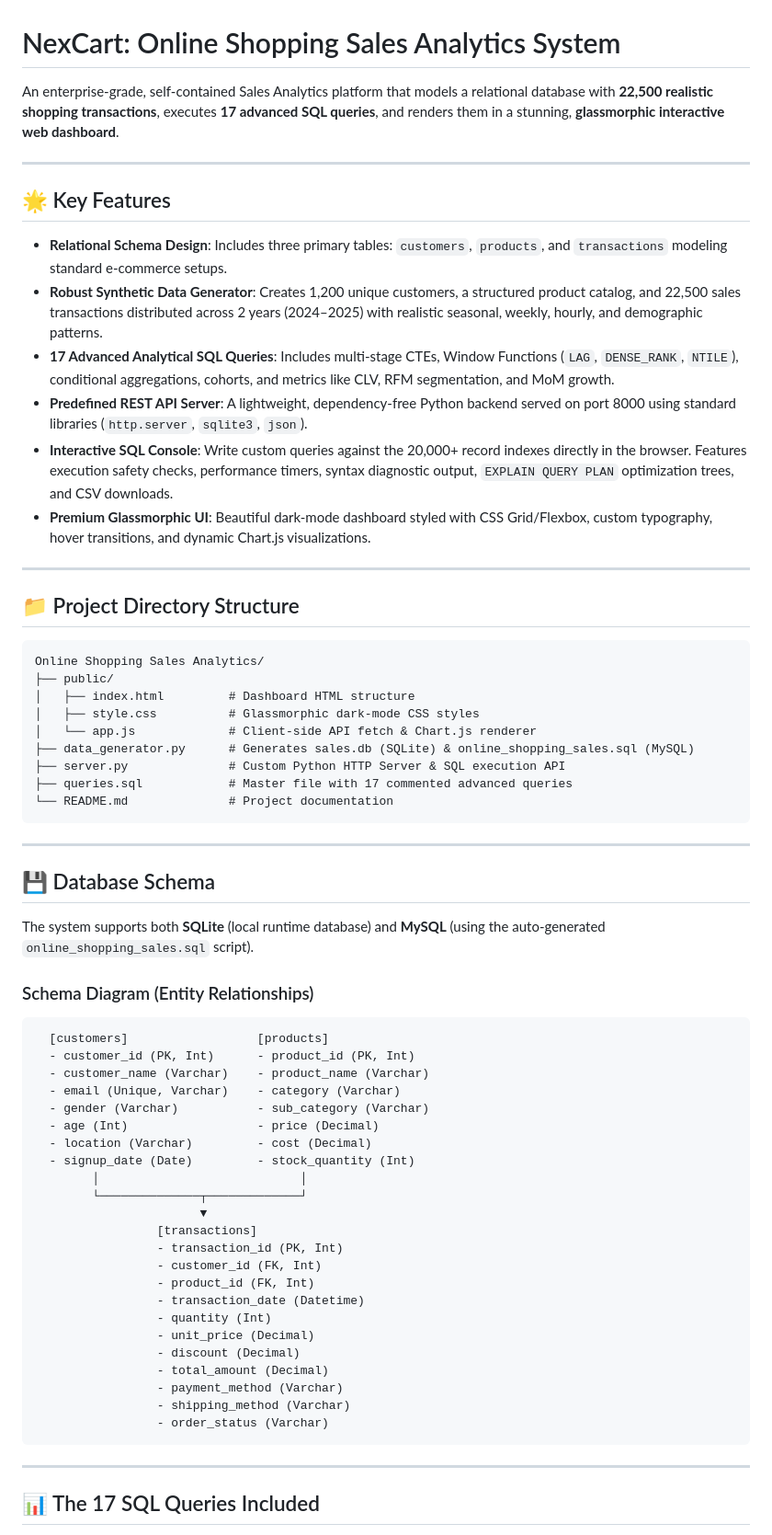
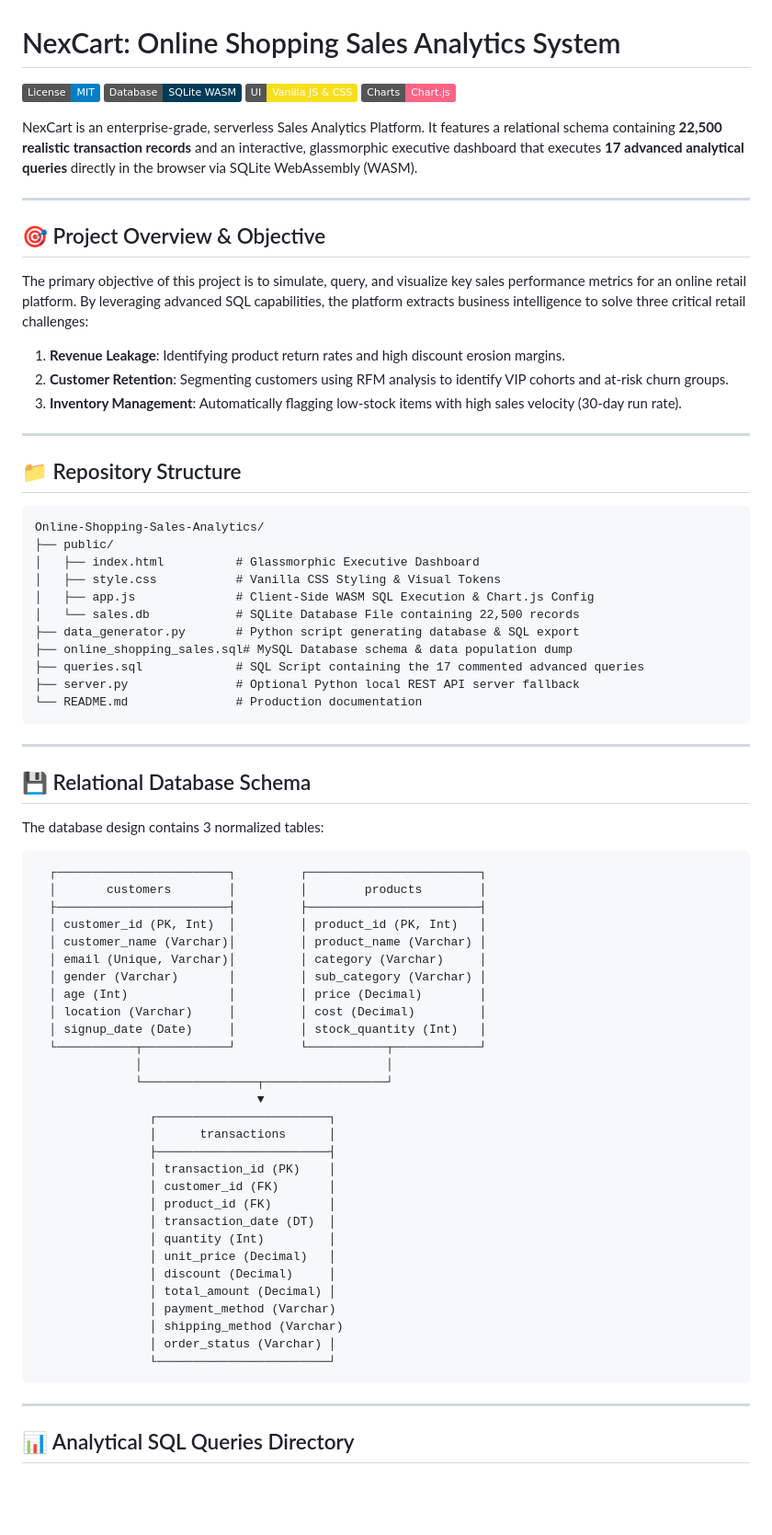
Before and after one commit to konareddyharsha-collab/Online-Shopping-Sales-Analytics, a Markdown page: README.md, the part around one of its changes. Shown at 92% size. Drawn GitHub-style; badges without logos; blank space fills up the shorter version.

Commit message:
Docs: Upgrade README to industry standard with badges, schema ERD, and WASM instructions

````diff
--- a/README.md
+++ b/README.md
@@ -1,68 +1,78 @@
 # NexCart: Online Shopping Sales Analytics System
 
-An enterprise-grade, self-contained Sales Analytics platform that models a relational database with **22,500 realistic shopping transactions**, executes **17 advanced SQL queries**, and renders them in a stunning, **glassmorphic interactive web dashboard**.
+[![License: MIT](https://img.shields.io/badge/License-MIT-blue.svg)](https://opensource.org/licenses/MIT)
+[![Database: SQLite WASM](https://img.shields.io/badge/Database-SQLite%20WASM-003B57.svg?logo=sqlite)](https://sqlite.org/)
+[![UI: Vanilla JS & CSS](https://img.shields.io/badge/UI-Vanilla%20JS%20%26%20CSS-F7DF1E.svg?logo=javascript)](https://developer.mozilla.org/en-US/docs/Web/JavaScript)
+[![Charts: Chart.js](https://img.shields.io/badge/Charts-Chart.js-FF6384.svg?logo=chartdotjs)](https://www.chartjs.org/)
+
+NexCart is an enterprise-grade, serverless Sales Analytics Platform. It features a relational schema containing **22,500 realistic transaction records** and an interactive, glassmorphic executive dashboard that executes **17 advanced analytical queries** directly in the browser via SQLite WebAssembly (WASM).
 
 ---
 
-## 🌟 Key Features
+## 🎯 Project Overview & Objective
 
-- **Relational Schema Design**: Includes three primary tables: `customers`, `products`, and `transactions` modeling standard e-commerce setups.
-- **Robust Synthetic Data Generator**: Creates 1,200 unique customers, a structured product catalog, and 22,500 sales transactions distributed across 2 years (2024–2025) with realistic seasonal, weekly, hourly, and demographic patterns.
-- **17 Advanced Analytical SQL Queries**: Includes multi-stage CTEs, Window Functions (`LAG`, `DENSE_RANK`, `NTILE`), conditional aggregations, cohorts, and metrics like CLV, RFM segmentation, and MoM growth.
-- **Predefined REST API Server**: A lightweight, dependency-free Python backend served on port 8000 using standard libraries (`http.server`, `sqlite3`, `json`).
-- **Interactive SQL Console**: Write custom queries against the 20,000+ record indexes directly in the browser. Features execution safety checks, performance timers, syntax diagnostic output, `EXPLAIN QUERY PLAN` optimization trees, and CSV downloads.
-- **Premium Glassmorphic UI**: Beautiful dark-mode dashboard styled with CSS Grid/Flexbox, custom typography, hover transitions, and dynamic Chart.js visualizations.
+The primary objective of this project is to simulate, query, and visualize key sales performance metrics for an online retail platform. By leveraging advanced SQL capabilities, the platform extracts business intelligence to solve three critical retail challenges:
+1. **Revenue Leakage**: Identifying product return rates and high discount erosion margins.
+2. **Customer Retention**: Segmenting customers using RFM analysis to identify VIP cohorts and at-risk churn groups.
+3. **Inventory Management**: Automatically flagging low-stock items with high sales velocity (30-day run rate).
 
 ---
 
-## 📁 Project Directory Structure
+## 📁 Repository Structure
 
 ```
-Online Shopping Sales Analytics/
+Online-Shopping-Sales-Analytics/
 ├── public/
-│   ├── index.html         # Dashboard HTML structure
-│   ├── style.css          # Glassmorphic dark-mode CSS styles
-│   └── app.js             # Client-side API fetch & Chart.js renderer
-├── data_generator.py      # Generates sales.db (SQLite) & online_shopping_sales.sql (MySQL)
-├── server.py              # Custom Python HTTP Server & SQL execution API
-├── queries.sql            # Master file with 17 commented advanced queries
-└── README.md              # Project documentation
+│   ├── index.html          # Glassmorphic Executive Dashboard
+│   ├── style.css           # Vanilla CSS Styling & Visual Tokens
+│   ├── app.js              # Client-Side WASM SQL Execution & Chart.js Config
+│   └── sales.db            # SQLite Database File containing 22,500 records
+├── data_generator.py       # Python script generating database & SQL export
+├── online_shopping_sales.sql# MySQL Database schema & data population dump
+├── queries.sql             # SQL Script containing the 17 commented advanced queries
+├── server.py               # Optional Python local REST API server fallback
+└── README.md               # Production documentation
 ```
 
 ---
 
-## 💾 Database Schema
+## 💾 Relational Database Schema
 
-The system supports both **SQLite** (local runtime database) and **MySQL** (using the auto-generated `online_shopping_sales.sql` script).
+The database design contains 3 normalized tables:
 
-### Schema Diagram (Entity Relationships)
 ```
-  [customers]                  [products]
-  - customer_id (PK, Int)      - product_id (PK, Int)
-  - customer_name (Varchar)    - product_name (Varchar)
-  - email (Unique, Varchar)    - category (Varchar)
-  - gender (Varchar)           - sub_category (Varchar)
-  - age (Int)                  - price (Decimal)
-  - location (Varchar)         - cost (Decimal)
-  - signup_date (Date)         - stock_quantity (Int)
-        │                            │
-        └──────────────┬─────────────┘
-                       ▼
-                 [transactions]
-                 - transaction_id (PK, Int)
-                 - customer_id (FK, Int)
-                 - product_id (FK, Int)
-                 - transaction_date (Datetime)
-                 - quantity (Int)
-                 - unit_price (Decimal)
-                 - discount (Decimal)
-                 - total_amount (Decimal)
-                 - payment_method (Varchar)
-                 - shipping_method (Varchar)
-                 - order_status (Varchar)
+  ┌────────────────────────┐         ┌────────────────────────┐
+  │       customers        │         │        products        │
+  ├────────────────────────┤         ├────────────────────────┤
+  │ customer_id (PK, Int)  │         │ product_id (PK, Int)   │
+  │ customer_name (Varchar)│         │ product_name (Varchar) │
+  │ email (Unique, Varchar)│         │ category (Varchar)     │
+  │ gender (Varchar)       │         │ sub_category (Varchar) │
+  │ age (Int)              │         │ price (Decimal)        │
+  │ location (Varchar)     │         │ cost (Decimal)         │
+  │ signup_date (Date)     │         │ stock_quantity (Int)   │
+  └───────────┬────────────┘         └───────────┬────────────┘
+              │                                  │
+              └────────────────┬─────────────────┘
+                               ▼
+                ┌────────────────────────┐
+                │      transactions      │
+                ├────────────────────────┤
+                │ transaction_id (PK)    │
+                │ customer_id (FK)       │
+                │ product_id (FK)        │
+                │ transaction_date (DT)  │
+                │ quantity (Int)         │
+                │ unit_price (Decimal)   │
+                │ discount (Decimal)     │
+                │ total_amount (Decimal) │
+                │ payment_method (Varchar)
+                │ shipping_method (Varchar)
+                │ order_status (Varchar) │
+                └────────────────────────┘
 ```
 
 ---
 
-## 📊 The 17 SQL Queries Included
+## 📊 Analytical SQL Queries Directory
 
````
Also changed, not shown: other parts of README.md (+43 -50 lines).
